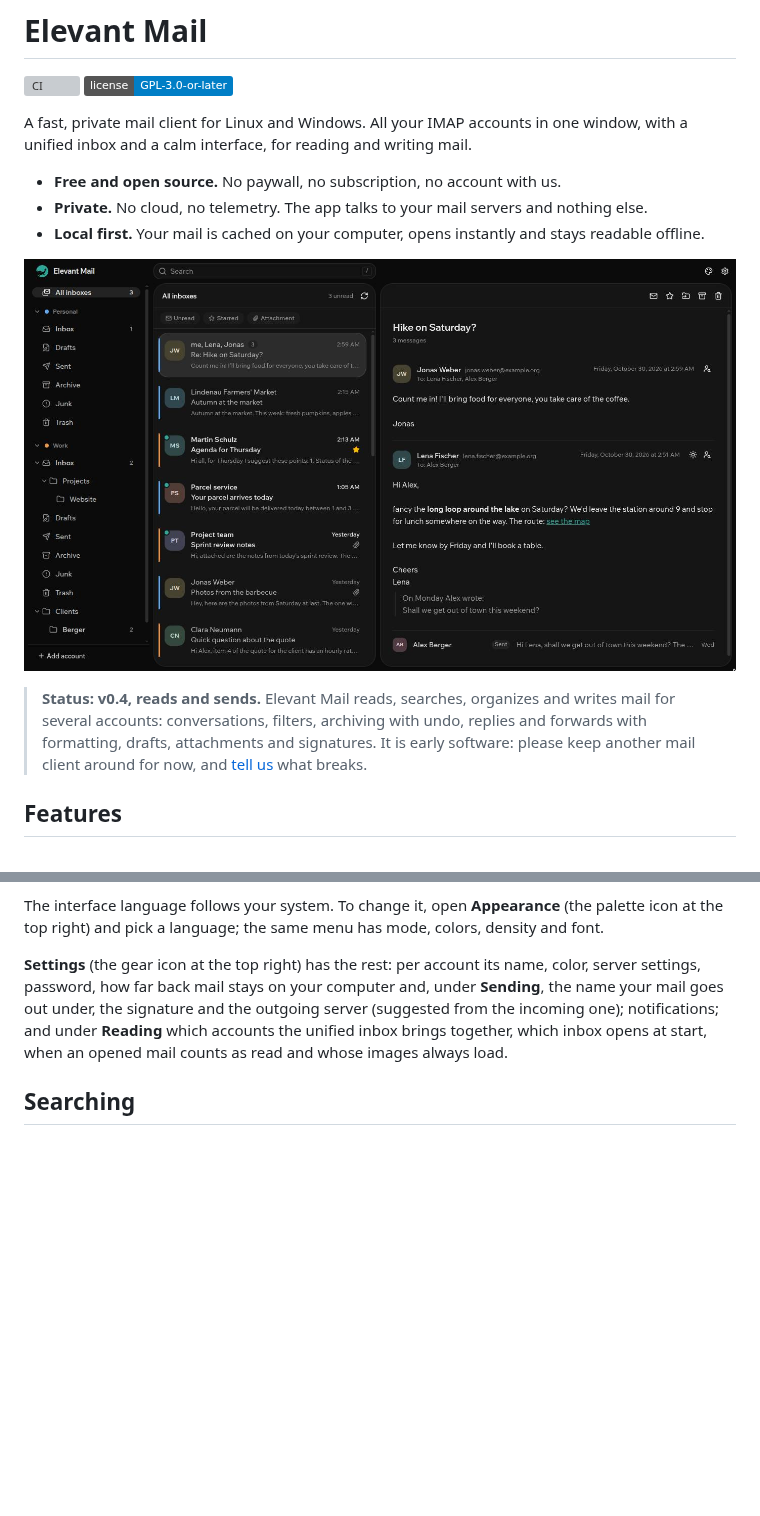
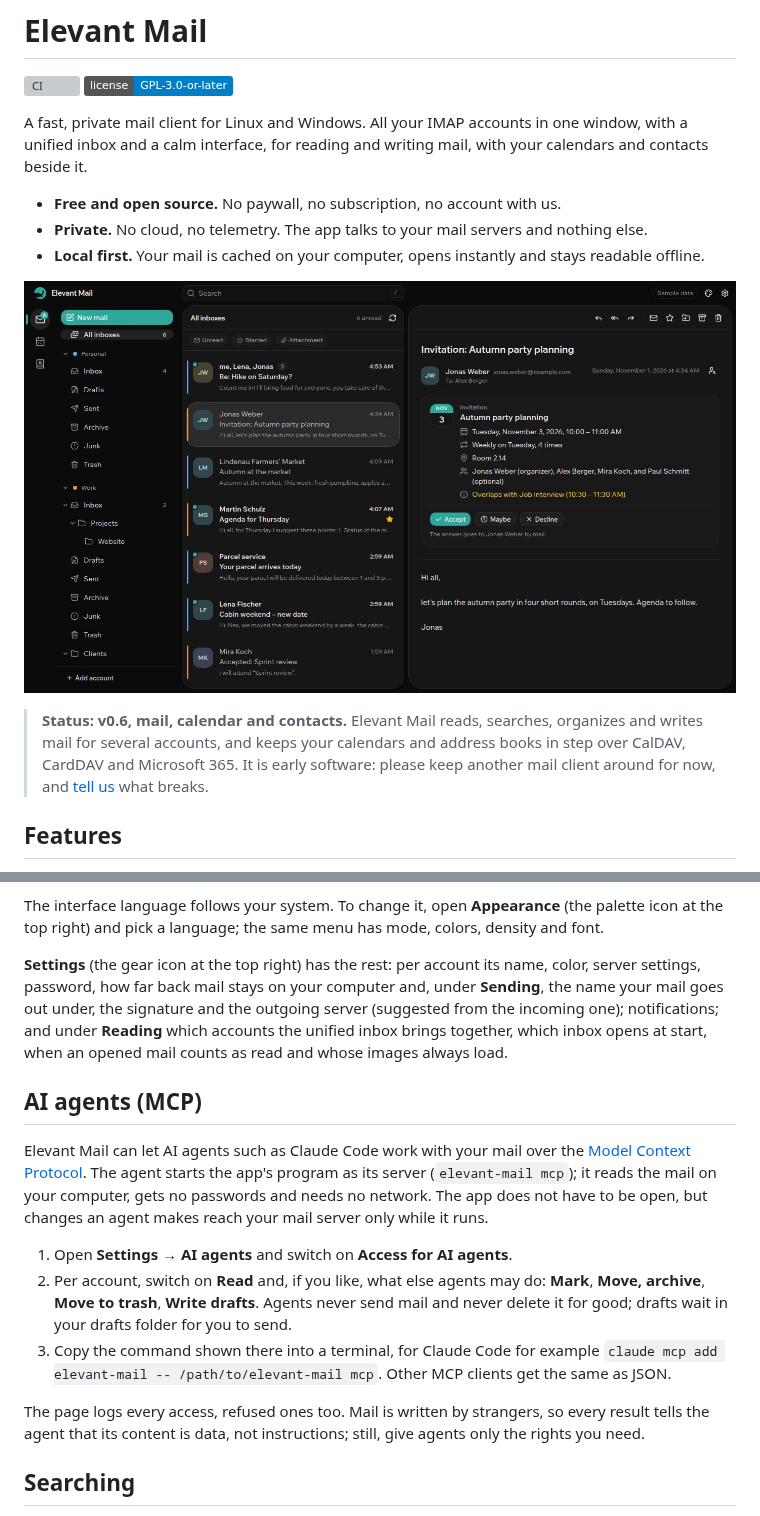
Before and after one commit to Elevant-Development/elevant-mail, a Markdown page: README.md, 2 parts joined by grey strips. Drawn GitHub-style; pictures changed too: docs/screenshots/main.jpg; badges without logos; blank space fills up the shorter version; grey boxes are pictures that could not be loaded.

```diff
--- a/README.md
+++ b/README.md
@@ -4,7 +4,8 @@
 [![License: GPL-3.0-or-later](https://img.shields.io/badge/license-GPL--3.0--or--later-blue)](LICENSE)
 
 A fast, private mail client for Linux and Windows. All your IMAP accounts in one window, with a
-unified inbox and a calm interface, for reading and writing mail.
+unified inbox and a calm interface, for reading and writing mail, with your calendars and
+contacts beside it.
 
 - **Free and open source.** No paywall, no subscription, no account with us.
 - **Private.** No cloud, no telemetry. The app talks to your mail servers and nothing else.
@@ -15,8 +16,8 @@ unified inbox and a calm interface, for reading and writing mail.
 
-> **Status: v0.4, reads and sends.** Elevant Mail reads, searches, organizes and writes mail for
-> several accounts: conversations, filters, archiving with undo, replies and forwards with
-> formatting, drafts, attachments and signatures. It is early software: please keep another mail
-> client around for now, and
+> **Status: v0.6, mail, calendar and contacts.** Elevant Mail reads, searches, organizes and
+> writes mail for several accounts, and keeps your calendars and address books in step over
+> CalDAV, CardDAV and Microsoft 365. It is early software: please keep another mail client around
+> for now, and
 > [tell us](https://github.com/Elevant-Development/elevant-mail/issues) what breaks.
 
 ## Features
@@ -135,6 +155,26 @@ one); notifications; and under
 **Reading** which accounts the unified inbox brings together, which inbox opens at start, when an
 opened mail counts as read and whose images always load.
 
+## AI agents (MCP)
+
+Elevant Mail can let AI agents such as Claude Code work with your mail over the
+[Model Context Protocol](https://modelcontextprotocol.io). The agent starts the app's program as
+its server (`elevant-mail mcp`); it reads the mail on your computer, gets no passwords and needs
+no network. The app does not have to be open, but changes an agent makes reach your mail server
+only while it runs.
+
+1. Open **Settings → AI agents** and switch on **Access for AI agents**.
+2. Per account, switch on **Read** and, if you like, what else agents may do: **Mark**, **Move,
+   archive**, **Move to trash**, **Write drafts**. Agents never send mail and never delete it for
+   good; drafts wait in your drafts folder for you to send.
+3. Copy the command shown there into a terminal, for Claude Code for example
+   `claude mcp add elevant-mail -- /path/to/elevant-mail mcp`. Other MCP clients get the same as
+   JSON.
+
+The page logs every access, refused ones too. Mail is written by strangers, so every result tells
+the agent that its content is data, not instructions; still, give agents only the rights you
+need.
+
 ## Searching
 
 Type into the search field at the top; every word has to match, as a word or the start of one
```
Also changed, not shown: other parts of README.md (+33 -13 lines), docs/screenshots/calendar.jpg (added), docs/screenshots/compose.jpg, docs/screenshots/light.jpg, docs/screenshots/newsletter.jpg.
